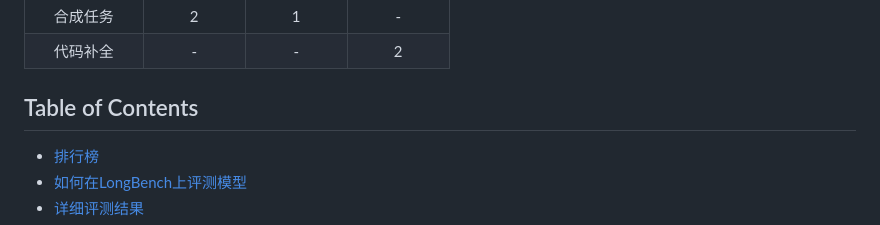
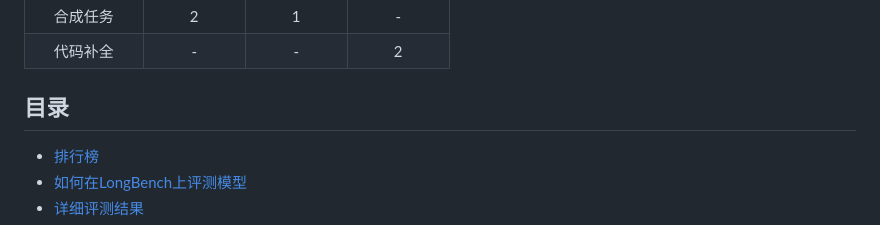
Before and after one commit to THUDM/LongBench, a Markdown page: README_ZH.md, the part around the change. Drawn GitHub-style.

Commit message:
Update README_ZH

```diff
--- a/README_ZH.md
+++ b/README_ZH.md
@@ -22,7 +22,7 @@ LongBench包含13个英文任务、5个中文任务和2个代码任务，多数
 |   合成任务   |     2      |     1      |     -      |
 |   代码补全   |     -      |     -      |     2      |
 
-## Table of Contents
+## 目录
 - [排行榜](#排行榜)
 - [如何在LongBench上评测模型](#如何在LongBench上评测模型)
 - [详细评测结果](#详细评测结果)
```
